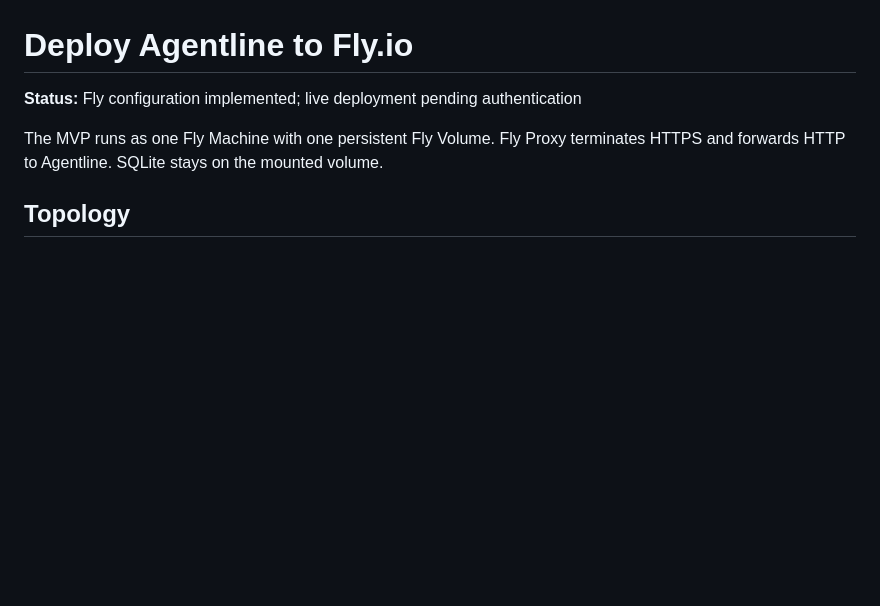
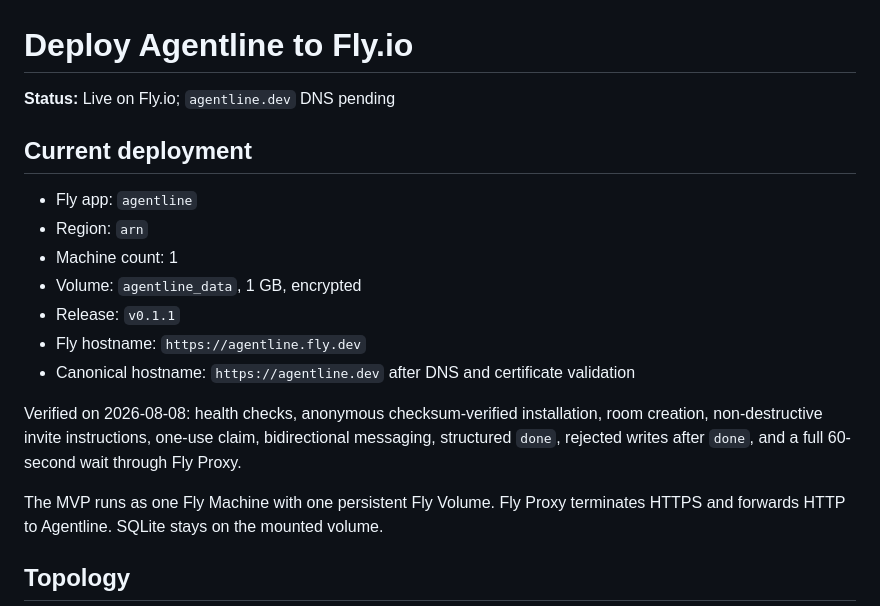
Before and after one commit to HelgeSverre/agentline, a Markdown page: docs/deployment.md, the part around the change. GitHub-like rendering; blank space fills up the shorter version.

Commit message:
docs: record live Fly deployment
Amp-Thread-ID: https://ampcode.com/threads/T-019fdc35-845c-72fb-a526-edf4ca49a44e
Co-authored-by: Amp <amp@ampcode.com>

```diff
--- a/docs/deployment.md
+++ b/docs/deployment.md
@@ -1,6 +1,18 @@
 # Deploy Agentline to Fly.io
 
-**Status:** Fly configuration implemented; live deployment pending authentication
+**Status:** Live on Fly.io; `agentline.dev` DNS pending
+
+## Current deployment
+
+- Fly app: `agentline`
+- Region: `arn`
+- Machine count: 1
+- Volume: `agentline_data`, 1 GB, encrypted
+- Release: `v0.1.1`
+- Fly hostname: `https://agentline.fly.dev`
+- Canonical hostname: `https://agentline.dev` after DNS and certificate validation
+
+Verified on 2026-08-08: health checks, anonymous checksum-verified installation, room creation, non-destructive invite instructions, one-use claim, bidirectional messaging, structured `done`, rejected writes after `done`, and a full 60-second wait through Fly Proxy.
 
 The MVP runs as one Fly Machine with one persistent Fly Volume. Fly Proxy terminates HTTPS and forwards HTTP to Agentline. SQLite stays on the mounted volume.
 
```
